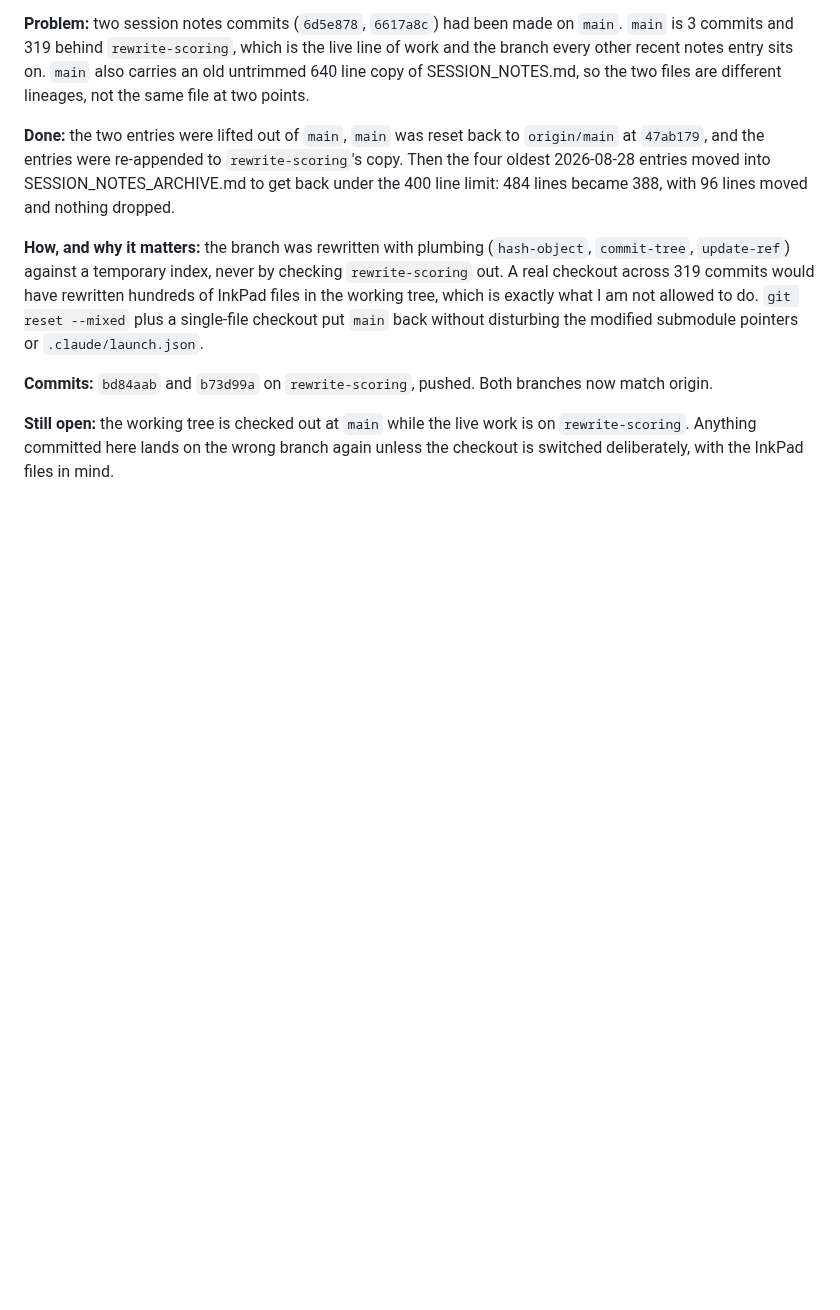
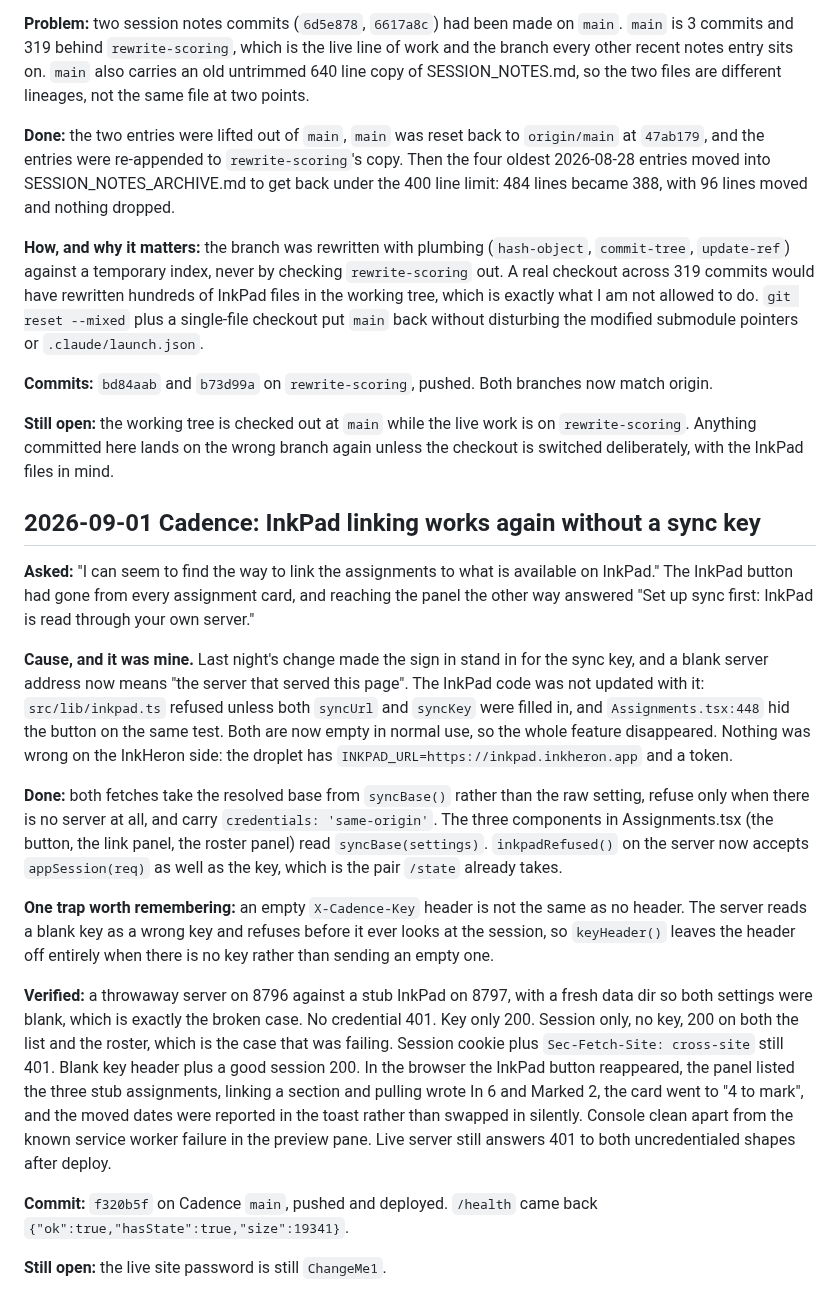
Before and after one commit to brendansmit/InkPad, a Markdown page: SESSION_NOTES.md, the part around the change. Rendered like a GitHub page; blank space fills up the shorter version.

Commit message:
Session notes: InkPad linking fixed after the sync key change

```diff
--- a/SESSION_NOTES.md
+++ b/SESSION_NOTES.md
@@ -417,3 +417,47 @@ now match origin.
 **Still open:** the working tree is checked out at `main` while the live work is
 on `rewrite-scoring`. Anything committed here lands on the wrong branch again
 unless the checkout is switched deliberately, with the InkPad files in mind.
+
+## 2026-09-01 Cadence: InkPad linking works again without a sync key
+
+**Asked:** "I can seem to find the way to link the assignments to what is
+available on InkPad." The InkPad button had gone from every assignment card,
+and reaching the panel the other way answered "Set up sync first: InkPad is
+read through your own server."
+
+**Cause, and it was mine.** Last night's change made the sign in stand in for
+the sync key, and a blank server address now means "the server that served this
+page". The InkPad code was not updated with it: `src/lib/inkpad.ts` refused
+unless both `syncUrl` and `syncKey` were filled in, and `Assignments.tsx:448`
+hid the button on the same test. Both are now empty in normal use, so the whole
+feature disappeared. Nothing was wrong on the InkHeron side: the droplet has
+`INKPAD_URL=https://inkpad.inkheron.app` and a token.
+
+**Done:** both fetches take the resolved base from `syncBase()` rather than the
+raw setting, refuse only when there is no server at all, and carry
+`credentials: 'same-origin'`. The three components in Assignments.tsx (the
+button, the link panel, the roster panel) read `syncBase(settings)`.
+`inkpadRefused()` on the server now accepts `appSession(req)` as well as the
+key, which is the pair `/state` already takes.
+
+**One trap worth remembering:** an empty `X-Cadence-Key` header is not the same
+as no header. The server reads a blank key as a wrong key and refuses before it
+ever looks at the session, so `keyHeader()` leaves the header off entirely when
+there is no key rather than sending an empty one.
+
+**Verified:** a throwaway server on 8796 against a stub InkPad on 8797, with a
+fresh data dir so both settings were blank, which is exactly the broken case.
+No credential 401. Key only 200. Session only, no key, 200 on both the list and
+the roster, which is the case that was failing. Session cookie plus
+`Sec-Fetch-Site: cross-site` still 401. Blank key header plus a good session
+200. In the browser the InkPad button reappeared, the panel listed the three
+stub assignments, linking a section and pulling wrote In 6 and Marked 2, the
+card went to "4 to mark", and the moved dates were reported in the toast rather
+than swapped in silently. Console clean apart from the known service worker
+failure in the preview pane. Live server still answers 401 to both
+uncredentialed shapes after deploy.
+
+**Commit:** `f320b5f` on Cadence `main`, pushed and deployed. `/health` came
+back `{"ok":true,"hasState":true,"size":19341}`.
+
+**Still open:** the live site password is still `ChangeMe1`.
```
